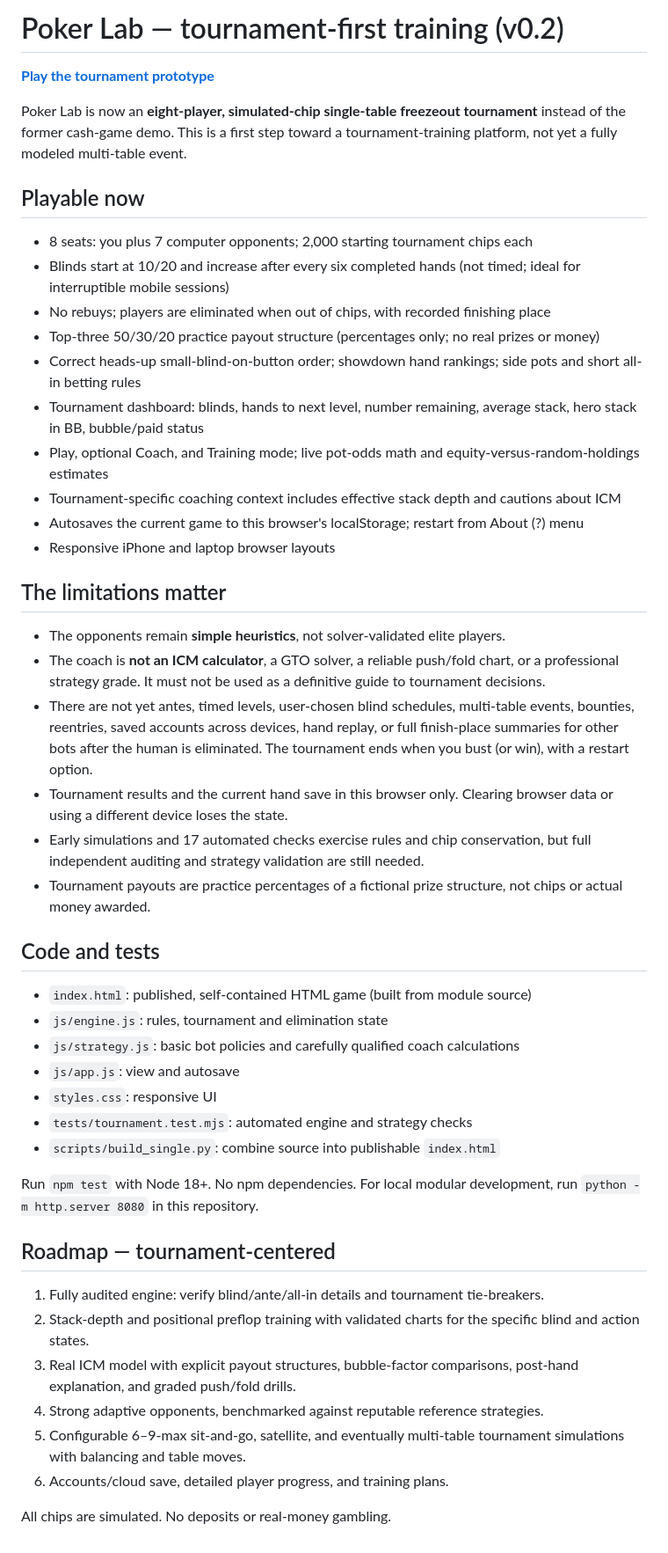
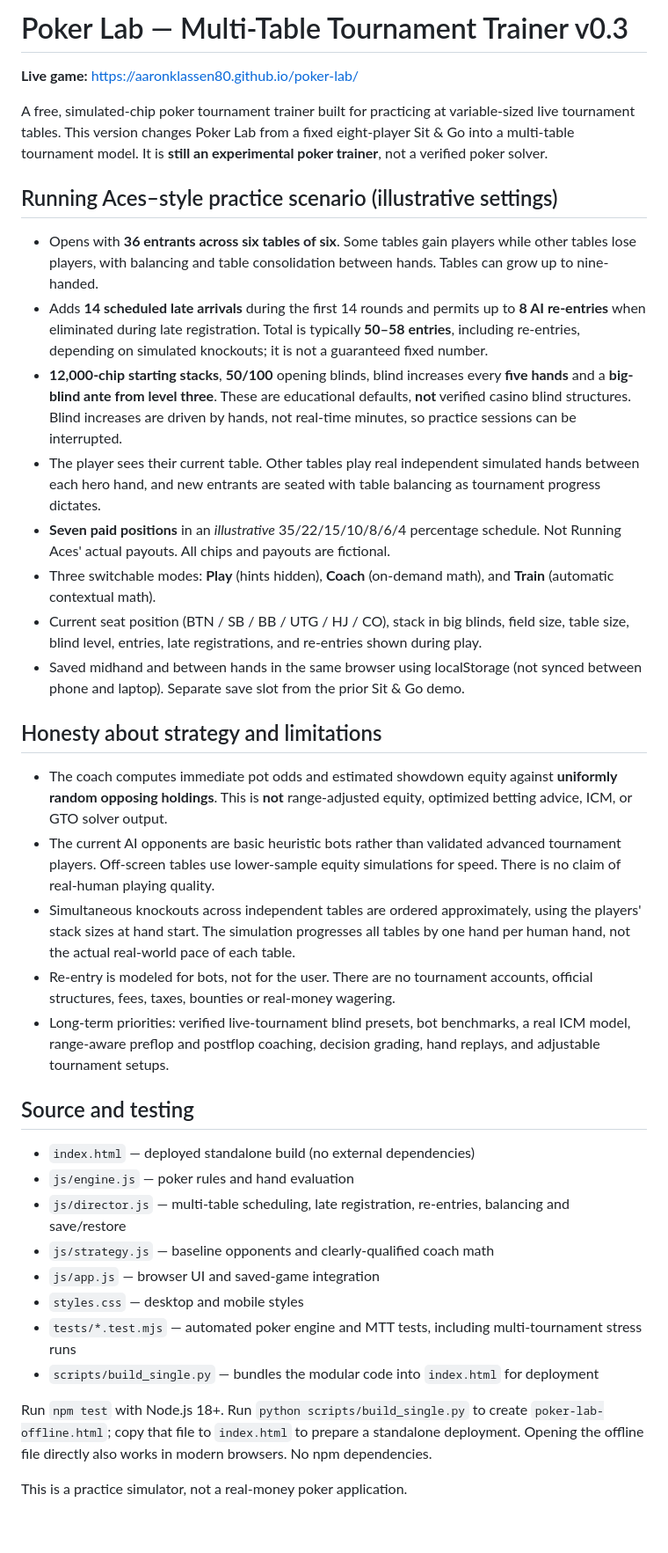
Before and after one commit to aaronklassen80/poker-lab, a Markdown page: README.md, the part around the change. Shown at 88% size. GitHub-like rendering.

Commit message:
Poker Lab v0.3: launch 50-60-entry multi-table tournament

```diff
--- a/README.md
+++ b/README.md
@@ -1,46 +1,39 @@
-# Poker Lab — tournament-first training (v0.2)
+# Poker Lab — Multi-Table Tournament Trainer v0.3
 
-[**Play the tournament prototype**](https://aaronklassen80.github.io/poker-lab/)
+**Live game:** https://aaronklassen80.github.io/poker-lab/
 
-Poker Lab is now an **eight-player, simulated-chip single-table freezeout tournament** instead of the former cash-game demo. This is a first step toward a tournament-training platform, not yet a fully modeled multi-table event.
+A free, simulated-chip poker tournament trainer built for practicing at variable-sized live tournament tables. This version changes Poker Lab from a fixed eight-player Sit & Go into a multi-table tournament model. It is **still an experimental poker trainer**, not a verified poker solver.
 
-## Playable now
-- 8 seats: you plus 7 computer opponents; 2,000 starting tournament chips each
-- Blinds start at 10/20 and increase after every six completed hands (not timed; ideal for interruptible mobile sessions)
-- No rebuys; players are eliminated when out of chips, with recorded finishing place
-- Top-three 50/30/20 practice payout structure (percentages only; no real prizes or money)
-- Correct heads-up small-blind-on-button order; showdown hand rankings; side pots and short all-in betting rules
-- Tournament dashboard: blinds, hands to next level, number remaining, average stack, hero stack in BB, bubble/paid status
-- Play, optional Coach, and Training mode; live pot-odds math and equity-versus-random-holdings estimates
-- Tournament-specific coaching context includes effective stack depth and cautions about ICM
-- Autosaves the current game to this browser's localStorage; restart from About (?) menu
-- Responsive iPhone and laptop browser layouts
+## Running Aces–style practice scenario (illustrative settings)
 
-## The limitations matter
-- The opponents remain **simple heuristics**, not solver-validated elite players.
-- The coach is **not an ICM calculator**, a GTO solver, a reliable push/fold chart, or a professional strategy grade. It must not be used as a definitive guide to tournament decisions.
-- There are not yet antes, timed levels, user-chosen blind schedules, multi-table events, bounties, reentries, saved accounts across devices, hand replay, or full finish-place summaries for other bots after the human is eliminated. The tournament ends when you bust (or win), with a restart option.
-- Tournament results and the current hand save in this browser only. Clearing browser data or using a different device loses the state.
-- Early simulations and 17 automated checks exercise rules and chip conservation, but full independent auditing and strategy validation are still needed.
-- Tournament payouts are practice percentages of a fictional prize structure, not chips or actual money awarded.
+- Opens with **36 entrants across six tables of six**. Some tables gain players while other tables lose players, with balancing and table consolidation between hands. Tables can grow up to nine-handed.
+- Adds **14 scheduled late arrivals** during the first 14 rounds and permits up to **8 AI re-entries** when eliminated during late registration. Total is typically **50–58 entries**, including re-entries, depending on simulated knockouts; it is not a guaranteed fixed number.
+- **12,000-chip starting stacks**, **50/100** opening blinds, blind increases every **five hands** and a **big-blind ante from level three**. These are educational defaults, **not** verified casino blind structures. Blind increases are driven by hands, not real-time minutes, so practice sessions can be interrupted.
+- The player sees their current table. Other tables play real independent simulated hands between each hero hand, and new entrants are seated with table balancing as tournament progress dictates.
+- **Seven paid positions** in an *illustrative* 35/22/15/10/8/6/4 percentage schedule. Not Running Aces' actual payouts. All chips and payouts are fictional.
+- Three switchable modes: **Play** (hints hidden), **Coach** (on-demand math), and **Train** (automatic contextual math).
+- Current seat position (BTN / SB / BB / UTG / HJ / CO), stack in big blinds, field size, table size, blind level, entries, late registrations, and re-entries shown during play.
+- Saved midhand and between hands in the same browser using localStorage (not synced between phone and laptop). Separate save slot from the prior Sit & Go demo.
 
-## Code and tests
-- `index.html`: published, self-contained HTML game (built from module source)
-- `js/engine.js`: rules, tournament and elimination state
-- `js/strategy.js`: basic bot policies and carefully qualified coach calculations
-- `js/app.js`: view and autosave
-- `styles.css`: responsive UI
-- `tests/tournament.test.mjs`: automated engine and strategy checks
-- `scripts/build_single.py`: combine source into publishable `index.html`
+## Honesty about strategy and limitations
 
-Run `npm test` with Node 18+. No npm dependencies. For local modular development, run `python -m http.server 8080` in this repository.
+- The coach computes immediate pot odds and estimated showdown equity against **uniformly random opposing holdings**. This is **not** range-adjusted equity, optimized betting advice, ICM, or GTO solver output.
+- The current AI opponents are basic heuristic bots rather than validated advanced tournament players. Off-screen tables use lower-sample equity simulations for speed. There is no claim of real-human playing quality.
+- Simultaneous knockouts across independent tables are ordered approximately, using the players' stack sizes at hand start. The simulation progresses all tables by one hand per human hand, not the actual real-world pace of each table.
+- Re-entry is modeled for bots, not for the user. There are no tournament accounts, official structures, fees, taxes, bounties or real-money wagering.
+- Long-term priorities: verified live-tournament blind presets, bot benchmarks, a real ICM model, range-aware preflop and postflop coaching, decision grading, hand replays, and adjustable tournament setups.
 
-## Roadmap — tournament-centered
-1. Fully audited engine: verify blind/ante/all-in details and tournament tie-breakers.
-2. Stack-depth and positional preflop training with validated charts for the specific blind and action states.
-3. Real ICM model with explicit payout structures, bubble-factor comparisons, post-hand explanation, and graded push/fold drills.
-4. Strong adaptive opponents, benchmarked against reputable reference strategies.
-5. Configurable 6–9-max sit-and-go, satellite, and eventually multi-table tournament simulations with balancing and table moves.
-6. Accounts/cloud save, detailed player progress, and training plans.
+## Source and testing
 
-All chips are simulated. No deposits or real-money gambling.
+- `index.html` — deployed standalone build (no external dependencies)
+- `js/engine.js` — poker rules and hand evaluation
+- `js/director.js` — multi-table scheduling, late registration, re-entries, balancing and save/restore
+- `js/strategy.js` — baseline opponents and clearly-qualified coach math
+- `js/app.js` — browser UI and saved-game integration
+- `styles.css` — desktop and mobile styles
+- `tests/*.test.mjs` — automated poker engine and MTT tests, including multi-tournament stress runs
+- `scripts/build_single.py` — bundles the modular code into `index.html` for deployment
+
+Run `npm test` with Node.js 18+. Run `python scripts/build_single.py` to create `poker-lab-offline.html`; copy that file to `index.html` to prepare a standalone deployment. Opening the offline file directly also works in modern browsers. No npm dependencies.
+
+This is a practice simulator, not a real-money poker application.
```
